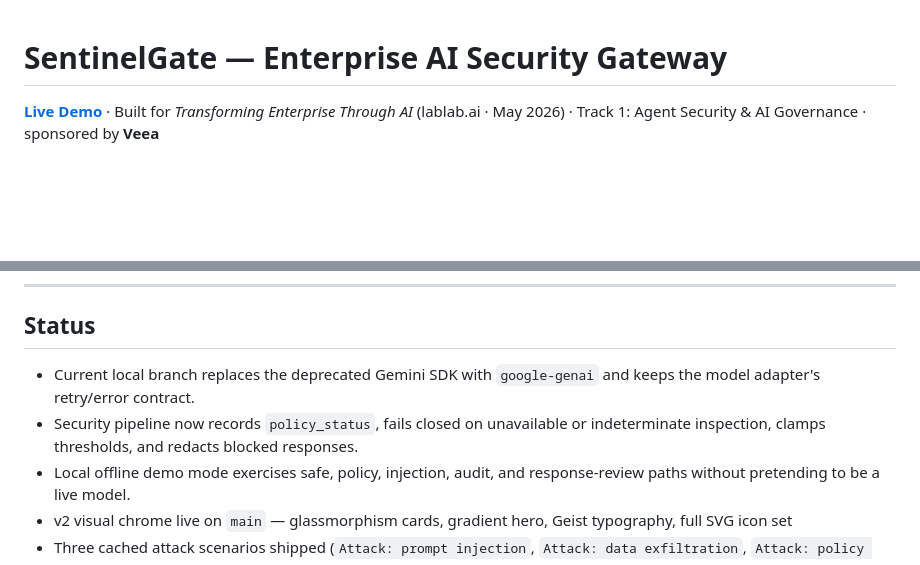
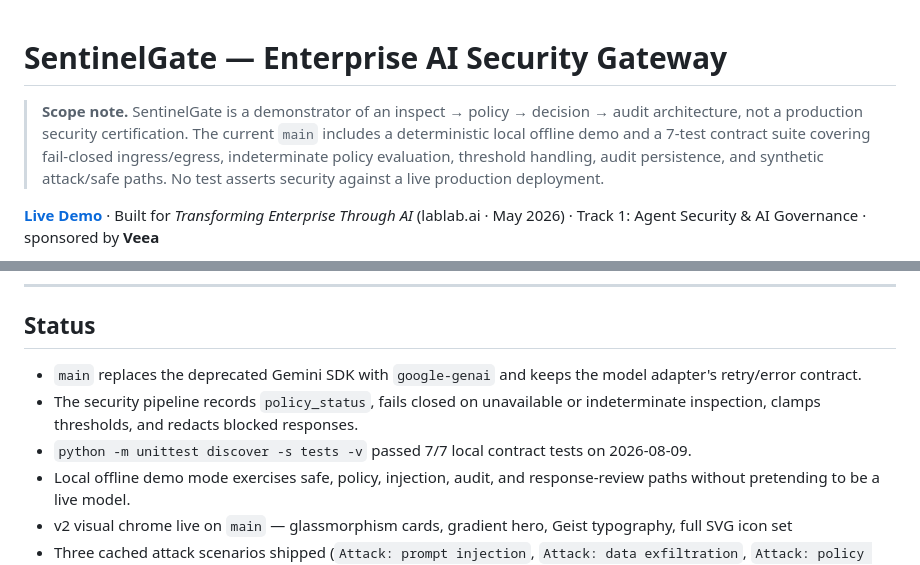
Before and after one commit to GamingDragonwastaken/Sentinel-Gate, a Markdown page: README.md, 2 parts joined by grey strips. Rendered like a GitHub page; blank space fills up the shorter version.

Commit message:
docs: state verified security demo scope

```diff
--- a/README.md
+++ b/README.md
@@ -1,4 +1,11 @@
 # SentinelGate — Enterprise AI Security Gateway
+
+> **Scope note.** SentinelGate is a demonstrator of an inspect → policy →
+> decision → audit architecture, not a production security certification. The
+> current `main` includes a deterministic local offline demo and a 7-test
+> contract suite covering fail-closed ingress/egress, indeterminate policy
+> evaluation, threshold handling, audit persistence, and synthetic attack/safe
+> paths. No test asserts security against a live production deployment.
 
 **[Live Demo](https://sentinel-gate.streamlit.app/)** · Built for *Transforming Enterprise Through AI* (lablab.ai · May 2026) · Track 1: Agent Security & AI Governance · sponsored by **Veea**
 
@@ -203,8 +210,9 @@ python -m unittest discover -v tests
 
 ## Status
 
-- Current local branch replaces the deprecated Gemini SDK with `google-genai` and keeps the model adapter's retry/error contract.
-- Security pipeline now records `policy_status`, fails closed on unavailable or indeterminate inspection, clamps thresholds, and redacts blocked responses.
+- `main` replaces the deprecated Gemini SDK with `google-genai` and keeps the model adapter's retry/error contract.
+- The security pipeline records `policy_status`, fails closed on unavailable or indeterminate inspection, clamps thresholds, and redacts blocked responses.
+- `python -m unittest discover -s tests -v` passed 7/7 local contract tests on 2026-08-09.
 - Local offline demo mode exercises safe, policy, injection, audit, and response-review paths without pretending to be a live model.
 - v2 visual chrome live on `main` — glassmorphism cards, gradient hero, Geist typography, full SVG icon set
 - Three cached attack scenarios shipped (`Attack: prompt injection`, `Attack: data exfiltration`, `Attack: policy violation`, `Attack: HIPAA violation`, `Baseline: safe query`)
```
